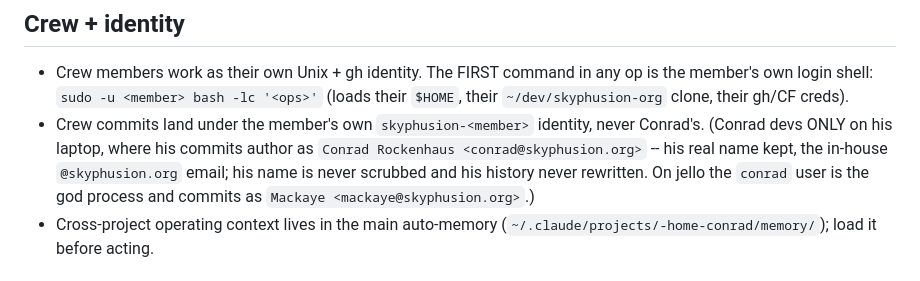
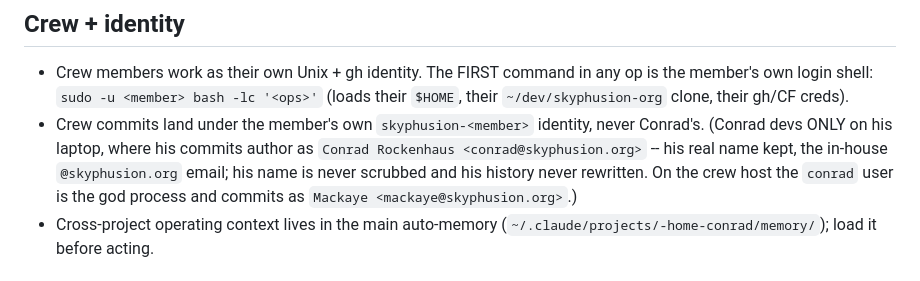
Before and after one commit to skyphusion-labs/skyphusion-org, a Markdown page: CLAUDE.md, the part around the change. Drawn GitHub-style.

Commit message:
docs(claude): drop literal jello hostname from crew-identity section (#20)
The earlier CLAUDE.md PR merged before this topology-sweep commit, so main
still named the crew host. Public docs should not: jello -> the crew host.

Co-authored-by: Claude Opus 4.8 <noreply@anthropic.com>

```diff
--- a/CLAUDE.md
+++ b/CLAUDE.md
@@ -76,7 +76,7 @@ the self-hosted org fleet.
 - Crew commits land under the member's own `skyphusion-<member>` identity, never Conrad's. (Conrad
   devs ONLY on his laptop, where his commits author as `Conrad Rockenhaus <conrad@skyphusion.org>`
   -- his real name kept, the in-house `@skyphusion.org` email; his name is never scrubbed and his
-  history never rewritten. On jello the `conrad` user is the god process and commits as
+  history never rewritten. On the crew host the `conrad` user is the god process and commits as
   `Mackaye <mackaye@skyphusion.org>`.)
 - Cross-project operating context lives in the main auto-memory
   (`~/.claude/projects/-home-conrad/memory/`); load it before acting.
```
